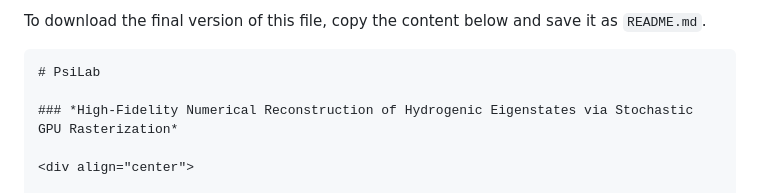
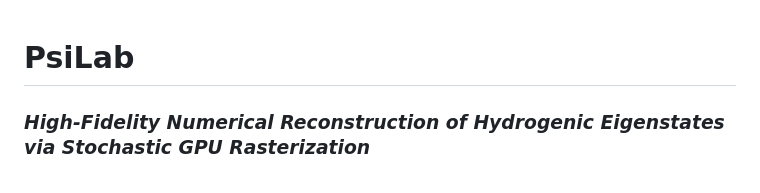
Before and after one commit to abhi6019-dev/PsiLab, a Markdown page: README.md, the part around the change. GitHub-like rendering.

````diff
--- a/README.md
+++ b/README.md
@@ -1,6 +1,3 @@
-To download the final version of this file, copy the content below and save it as `README.md`.
-
-```markdown
 # PsiLab
 
 ### *High-Fidelity Numerical Reconstruction of Hydrogenic Eigenstates via Stochastic GPU Rasterization*
````
